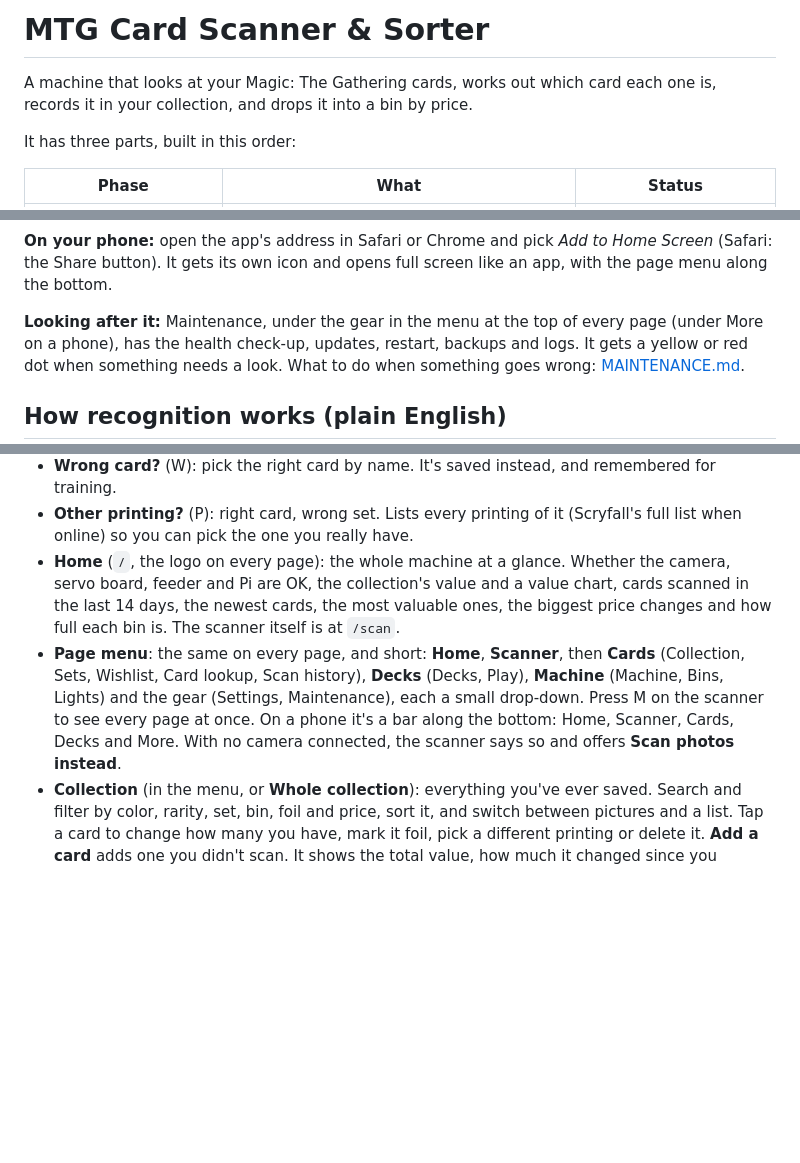
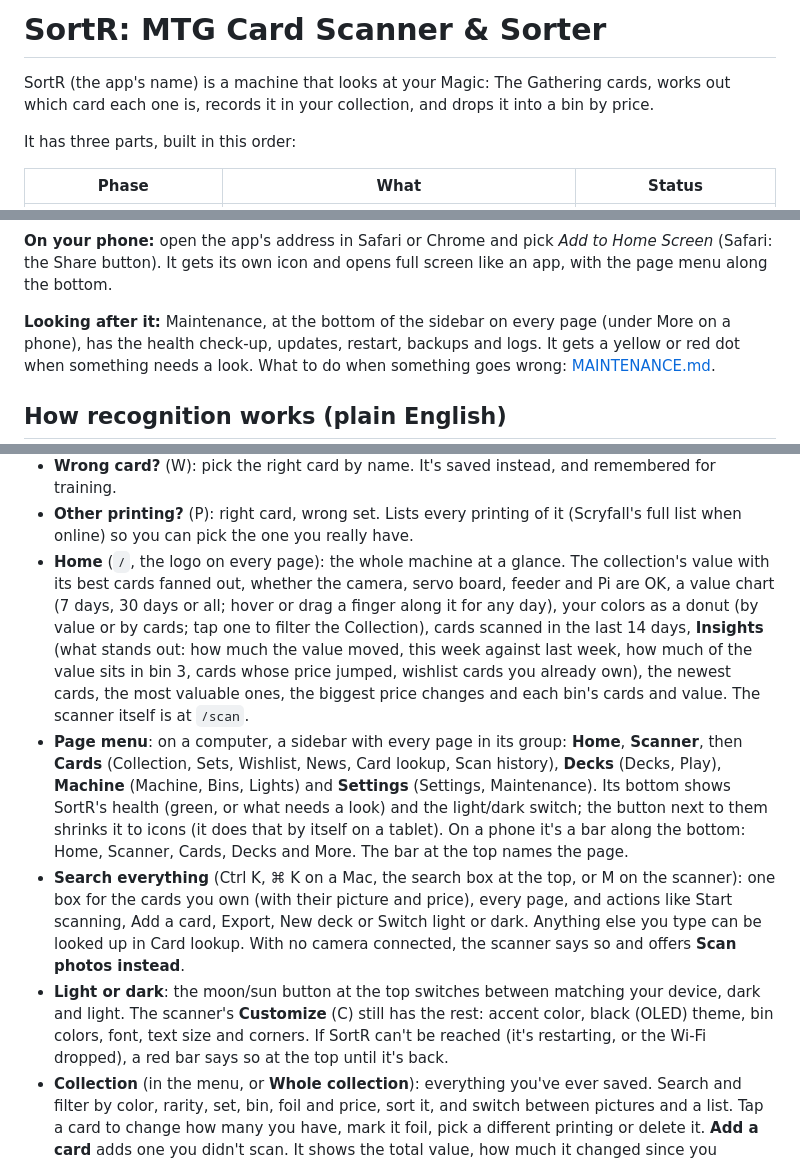
Before and after one commit to OutMyFocus/HomeLab, a Markdown page: mtg-sorter/README.md, 3 parts joined by grey strips. Drawn GitHub-style; blank space fills up the shorter version.

Commit message:
SortR: README for the new name, Home charts, sidebar and search
Co-Authored-By: Claude Opus 5.5 <noreply@anthropic.com>
Claude-Session: https://claude.ai/code/session_0128qTvhzvh6QX8vZj4DgYSf

```diff
--- a/mtg-sorter/README.md
+++ b/mtg-sorter/README.md
@@ -1,6 +1,6 @@
-# MTG Card Scanner & Sorter
+# SortR: MTG Card Scanner & Sorter
 
-A machine that looks at your Magic: The Gathering cards, works out which card each one is,
+SortR (the app's name) is a machine that looks at your Magic: The Gathering cards, works out which card each one is,
 records it in your collection, and drops it into a bin by price.
 
 It has three parts, built in this order:
@@ -15,7 +15,7 @@ It has three parts, built in this order:
 (Safari: the Share button). It gets its own icon and opens full screen like an app, with the
 page menu along the bottom.
 
-**Looking after it:** Maintenance, under the gear in the menu at the top of every page (under
+**Looking after it:** Maintenance, at the bottom of the sidebar on every page (under
 More on a phone), has the health check-up, updates, restart, backups and logs. It gets a yellow or red dot
 when something needs a look. What to do when something goes wrong:
 [MAINTENANCE.md](MAINTENANCE.md).
@@ -96,15 +96,28 @@ Then open **http://localhost:5000** in your browser. You get:
 - **Wrong card?** (W): pick the right card by name. It's saved instead, and remembered for training.
 - **Other printing?** (P): right card, wrong set. Lists every printing of it (Scryfall's full
   list when online) so you can pick the one you really have.
-- **Home** (`/`, the logo on every page): the whole machine at a glance. Whether the camera,
-  servo board, feeder and Pi are OK, the collection's value and a value chart, cards scanned in
-  the last 14 days, the newest cards, the most valuable ones, the biggest price changes and how
-  full each bin is. The scanner itself is at `/scan`.
-- **Page menu**: the same on every page, and short: **Home**, **Scanner**, then **Cards**
-  (Collection, Sets, Wishlist, Card lookup, Scan history), **Decks** (Decks, Play), **Machine**
-  (Machine, Bins, Lights) and the gear (Settings, Maintenance), each a small drop-down. Press M
-  on the scanner to see every page at once. On a phone it's a bar along the bottom: Home,
-  Scanner, Cards, Decks and More. With no camera connected, the scanner says so and offers **Scan photos instead**.
+- **Home** (`/`, the logo on every page): the whole machine at a glance. The collection's value
+  with its best cards fanned out, whether the camera, servo board, feeder and Pi are OK, a value
+  chart (7 days, 30 days or all; hover or drag a finger along it for any day), your colors as a
+  donut (by value or by cards; tap one to filter the Collection), cards scanned in the last 14
+  days, **Insights** (what stands out: how much the value moved, this week against last week,
+  how much of the value sits in bin 3, cards whose price jumped, wishlist cards you already
+  own), the newest cards, the most valuable ones, the biggest price changes and each bin's cards
+  and value. The scanner itself is at `/scan`.
+- **Page menu**: on a computer, a sidebar with every page in its group: **Home**, **Scanner**,
+  then **Cards** (Collection, Sets, Wishlist, News, Card lookup, Scan history), **Decks** (Decks,
+  Play), **Machine** (Machine, Bins, Lights) and **Settings** (Settings, Maintenance). Its
+  bottom shows SortR's health (green, or what needs a look) and the light/dark switch; the
+  button next to them shrinks it to icons (it does that by itself on a tablet). On a phone it's a
+  bar along the bottom: Home, Scanner, Cards, Decks and More. The bar at the top names the page.
+- **Search everything** (Ctrl K, ⌘ K on a Mac, the search box at the top, or M on the scanner):
+  one box for the cards you own (with their picture and price), every page, and actions like
+  Start scanning, Add a card, Export, New deck or Switch light or dark. Anything else you type
+  can be looked up in Card lookup. With no camera connected, the scanner says so and offers **Scan photos instead**.
+- **Light or dark**: the moon/sun button at the top switches between matching your device,
+  dark and light. The scanner's **Customize** (C) still has the rest: accent color, black
+  (OLED) theme, bin colors, font, text size and corners. If SortR can't be reached (it's
+  restarting, or the Wi-Fi dropped), a red bar says so at the top until it's back.
 - **Collection** (in the menu, or **Whole collection**): everything you've ever saved.
   Search and filter by color, rarity, set, bin, foil and price, sort it, and switch between
   pictures and a list. Tap a card to change how many you have, mark it foil, pick a different
```
